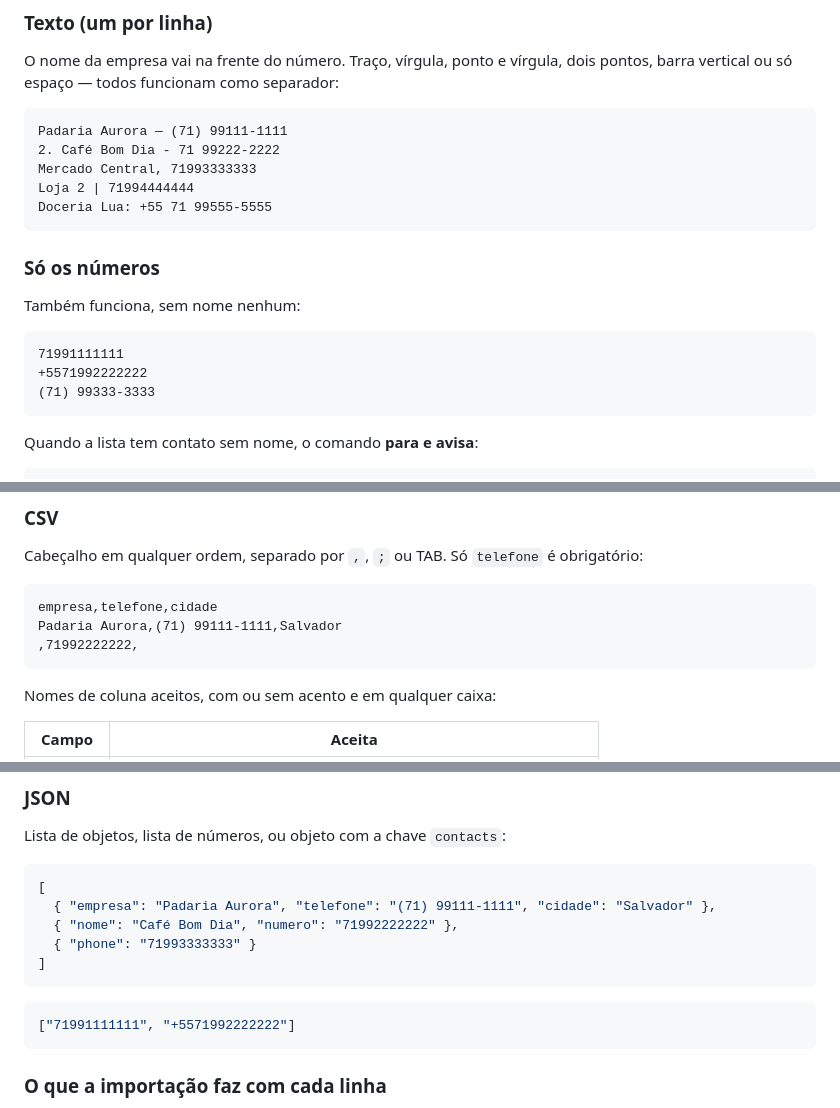
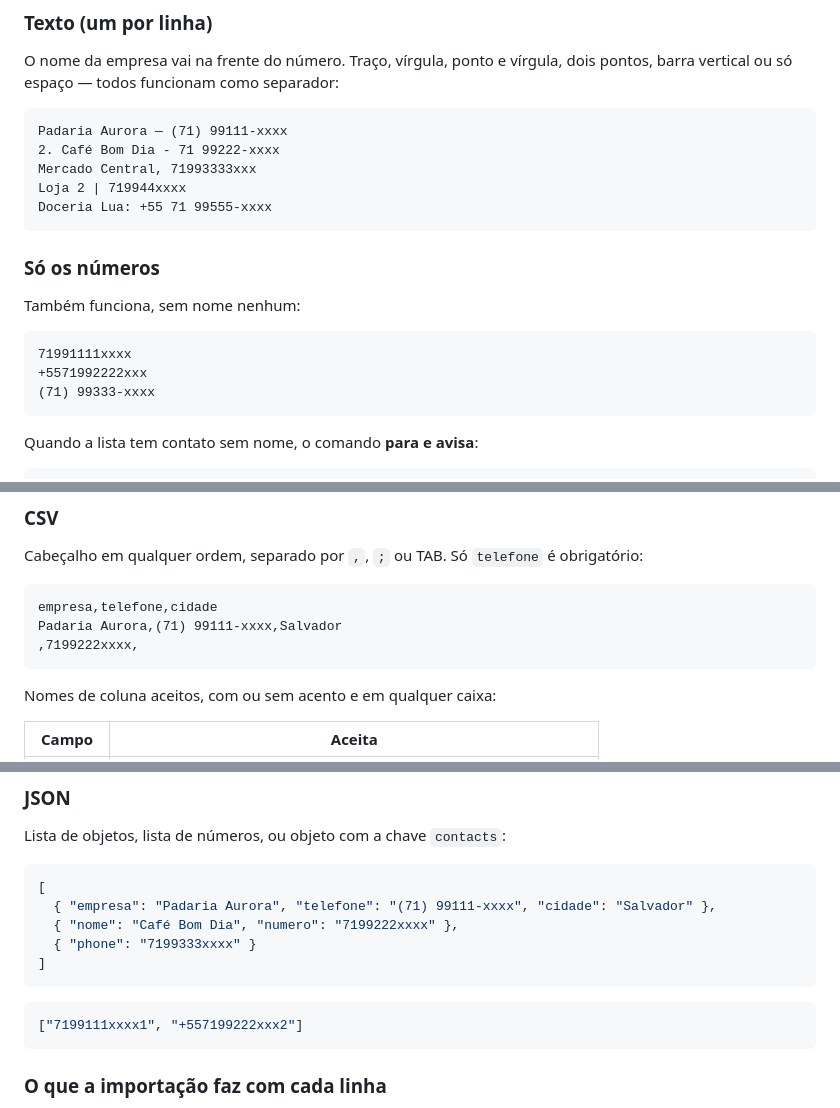
Before and after one commit to Nathan-Paranhos/whatsapp-not-api, a Markdown page: README.md, 3 parts joined by grey strips. Rendered like a GitHub page.

Commit message:
Replace actual phone numbers with placeholders
Updated phone numbers in README with placeholders for privacy.

````diff
--- a/README.md
+++ b/README.md
@@ -187,11 +187,11 @@ O formato é detectado sozinho. Nada é gravado sem `--aplicar`.
 O nome da empresa vai na frente do número. Traço, vírgula, ponto e vírgula, dois pontos, barra vertical ou só espaço — todos funcionam como separador:
 
 ```text
-Padaria Aurora — (71) 99111-1111
-2. Café Bom Dia - 71 99222-2222
-Mercado Central, 71993333333
-Loja 2 | 71994444444
-Doceria Lua: +55 71 99555-5555
+Padaria Aurora — (71) 99111-xxxx
+2. Café Bom Dia - 71 99222-xxxx
+Mercado Central, 71993333xxx
+Loja 2 | 719944xxxx
+Doceria Lua: +55 71 99555-xxxx
 ```
 
 ### Só os números
@@ -199,9 +199,9 @@ Doceria Lua: +55 71 99555-5555
 Também funciona, sem nome nenhum:
 
 ```text
-71991111111
-+5571992222222
-(71) 99333-3333
+71991111xxxx
++5571992222xxx
+(71) 99333-xxxx
 ```
 
 Quando a lista tem contato sem nome, o comando **para e avisa**:
@@ -225,8 +225,8 @@ Cabeçalho em qualquer ordem, separado por `,`, `;` ou TAB. Só `telefone` é ob
 
 ```csv
 empresa,telefone,cidade
-Padaria Aurora,(71) 99111-1111,Salvador
-,71992222222,
+Padaria Aurora,(71) 99111-xxxx,Salvador
+,7199222xxxx,
 ```
 
 Nomes de coluna aceitos, com ou sem acento e em qualquer caixa:
@@ -243,14 +243,14 @@ Lista de objetos, lista de números, ou objeto com a chave `contacts`:
 
 ```json
 [
-  { "empresa": "Padaria Aurora", "telefone": "(71) 99111-1111", "cidade": "Salvador" },
-  { "nome": "Café Bom Dia", "numero": "71992222222" },
-  { "phone": "71993333333" }
+  { "empresa": "Padaria Aurora", "telefone": "(71) 99111-xxxx", "cidade": "Salvador" },
+  { "nome": "Café Bom Dia", "numero": "7199222xxxx" },
+  { "phone": "7199333xxxx" }
 ]
 ```
 
 ```json
-["71991111111", "+5571992222222"]
+["7199111xxxx1", "+557199222xxx2"]
 ```
 
 ### O que a importação faz com cada linha
````
Also changed, not shown: other parts of README.md (+2 -2 lines).
